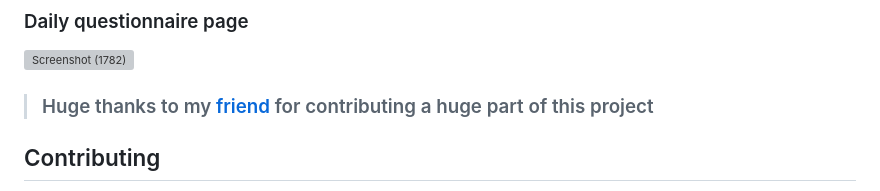
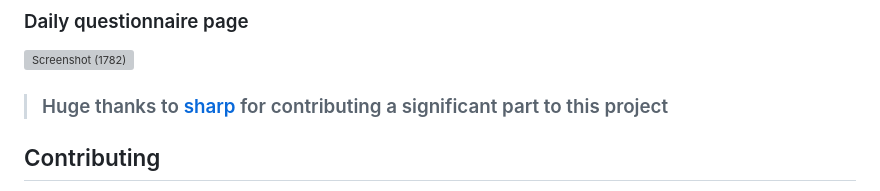
Before and after one commit to rah757/Zen, a Markdown page: README.md, the part around the change. GitHub-like rendering; grey boxes are pictures that could not be loaded.

```diff
--- a/README.md
+++ b/README.md
@@ -49,7 +49,7 @@ Zen is a mental health tracker website that serves as your personal companion to
 
 
 
-> ### Huge thanks to my [friend](https://github.com/LazarusCat59) for contributing a huge part of this project
+> ### Huge thanks to [sharp](https://github.com/LazarusCat59) for contributing a significant part to this project
 
 ## Contributing
 
```
